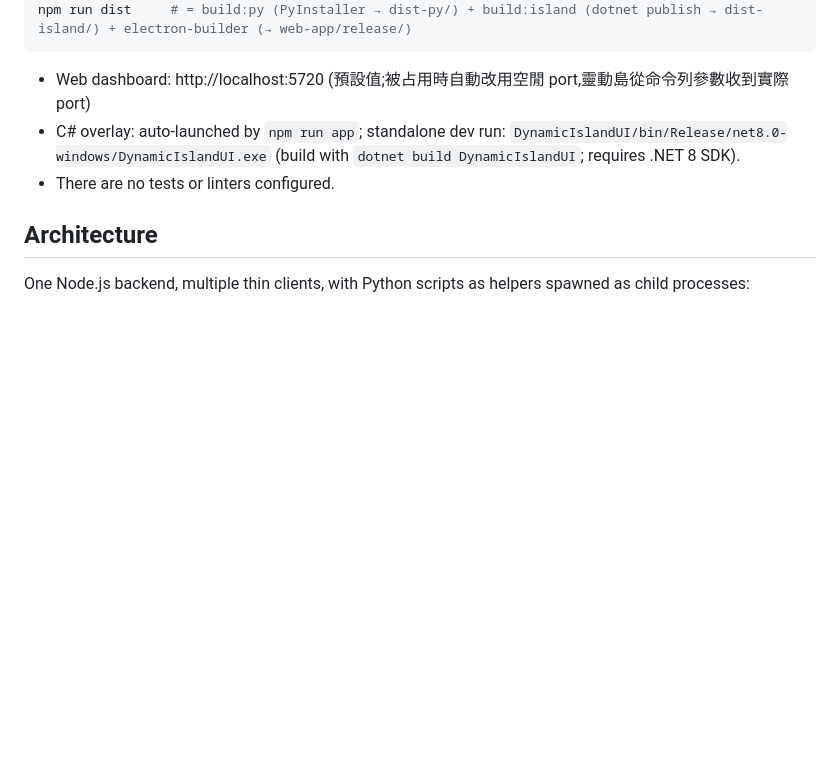
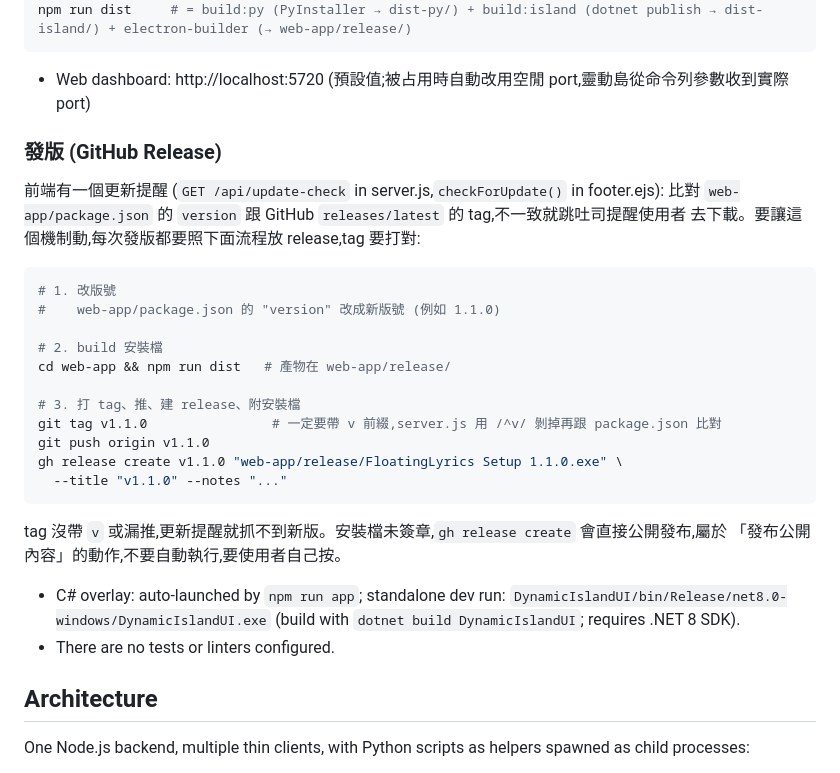
Before and after one commit to bensionfang/Kanaric, a Markdown page: CLAUDE.md, the part around the change. Drawn GitHub-style; blank space fills up the shorter version.

Commit message:
docs(claude-md): 記下發版流程 (GitHub Release)
update-check 機制要求每次發版都要照這個流程打 tag、放 release,tag 沒帶
v 前綴或漏推,前端的更新提醒就抓不到新版。

````diff
--- a/CLAUDE.md
+++ b/CLAUDE.md
@@ -24,6 +24,29 @@ npm run dist     # = build:py (PyInstaller → dist-py/) + build:island (dotnet
 ```
 
 - Web dashboard: http://localhost:5720 (預設值;被占用時自動改用空閒 port,靈動島從命令列參數收到實際 port)
+
+### 發版 (GitHub Release)
+
+前端有一個更新提醒 (`GET /api/update-check` in server.js,`checkForUpdate()` in footer.ejs):
+比對 `web-app/package.json` 的 `version` 跟 GitHub `releases/latest` 的 tag,不一致就跳吐司提醒使用者
+去下載。要讓這個機制動,每次發版都要照下面流程放 release,tag 要打對:
+
+```bash
+# 1. 改版號
+#    web-app/package.json 的 "version" 改成新版號 (例如 1.1.0)
+
+# 2. build 安裝檔
+cd web-app && npm run dist   # 產物在 web-app/release/
+
+# 3. 打 tag、推、建 release、附安裝檔
+git tag v1.1.0                # 一定要帶 v 前綴,server.js 用 /^v/ 剝掉再跟 package.json 比對
+git push origin v1.1.0
+gh release create v1.1.0 "web-app/release/FloatingLyrics Setup 1.1.0.exe" \
+  --title "v1.1.0" --notes "..."
+```
+
+tag 沒帶 `v` 或漏推,更新提醒就抓不到新版。安裝檔未簽章,`gh release create` 會直接公開發布,屬於
+「發布公開內容」的動作,不要自動執行,要使用者自己按。
 - C# overlay: auto-launched by `npm run app`; standalone dev run: `DynamicIslandUI/bin/Release/net8.0-windows/DynamicIslandUI.exe` (build with `dotnet build DynamicIslandUI`; requires .NET 8 SDK).
 - There are no tests or linters configured.
 
````
